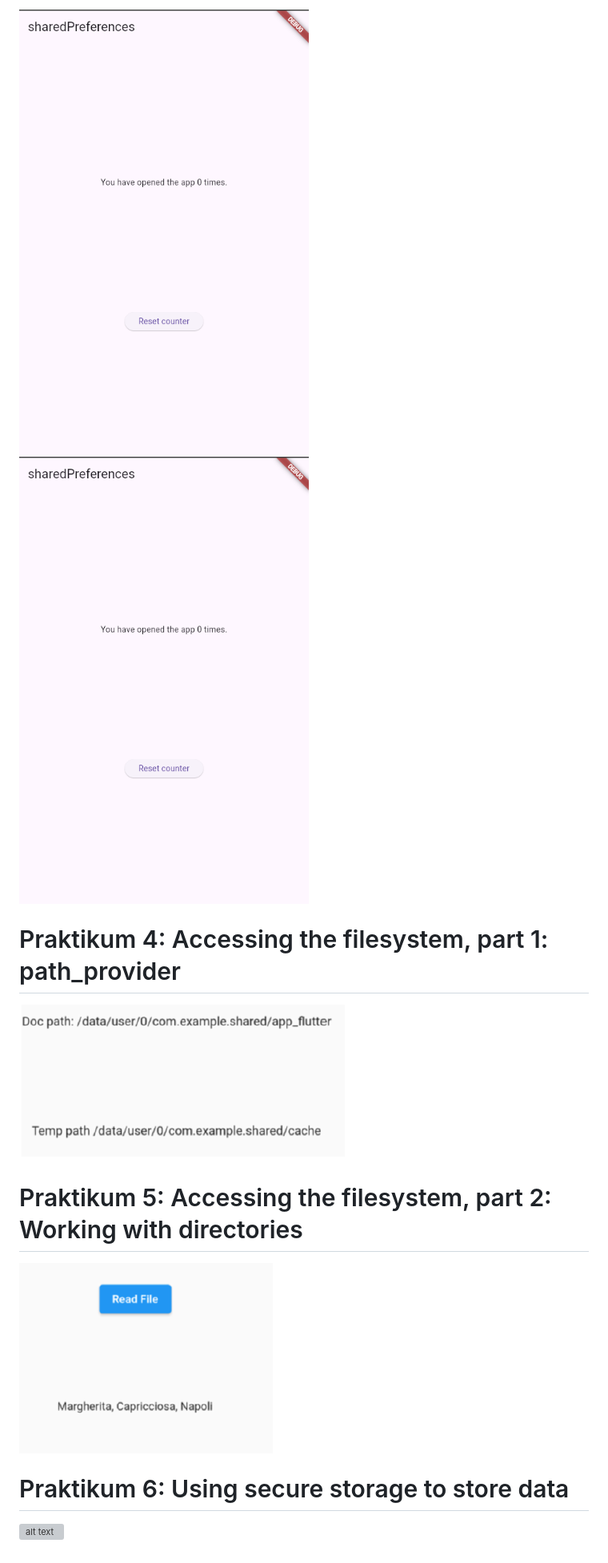
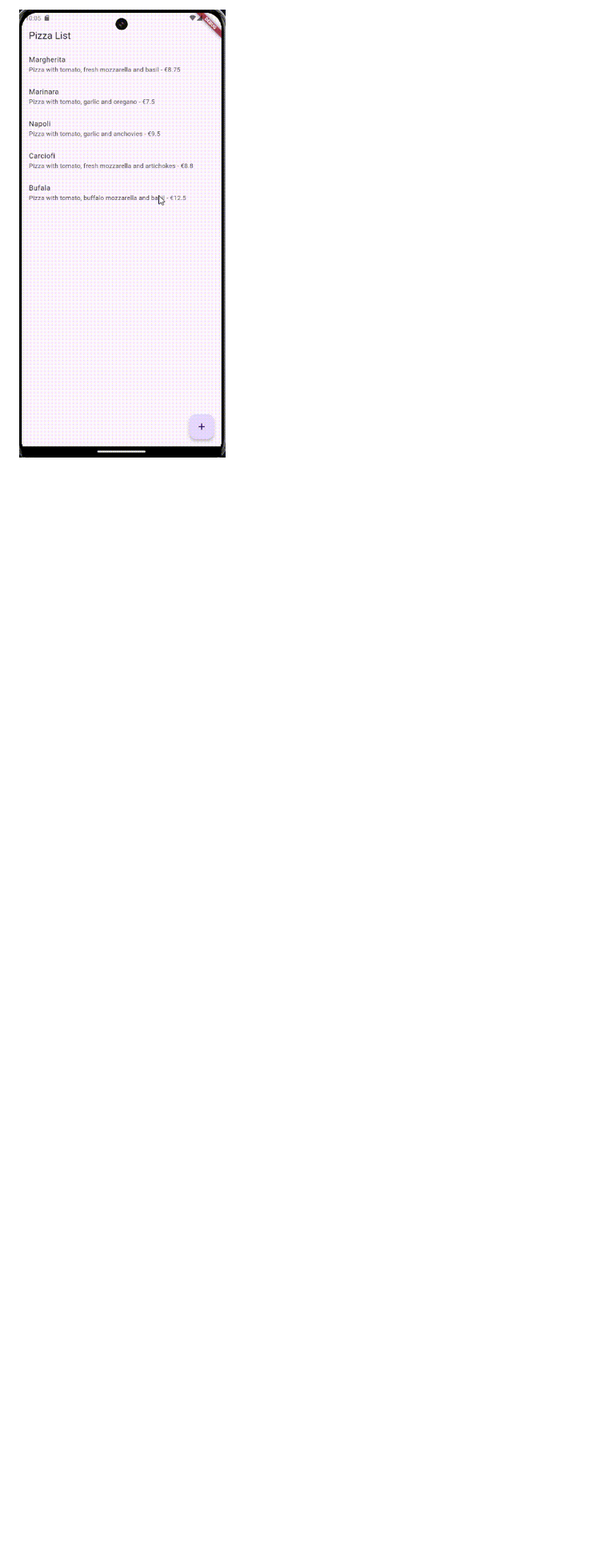
Before and after one commit to rezjaq/FlutterBasic, a Markdown page: README.md, the part around the change printed below. Shown: that part at 80% size. Rendered like a GitHub page; pictures changed too: lib/image/m14-p4.gif (added); blank space fills up the shorter version; grey boxes are pictures that could not be loaded.

```diff
--- a/README.md
+++ b/README.md
@@ -28,15 +28,2 @@
 
-![alt text](/lib/image/m13-p3-o1.png)
-![alt text](/lib/image/m13-p3-o1.png)
-
-# Praktikum 4: Accessing the filesystem, part 1: path_provider
-
-![alt text](/lib/image/m13-p4-o1.png)
-
-# Praktikum 5: Accessing the filesystem, part 2: Working with directories
-
-![alt text](/lib/image/m13-p5-o1.png)
-
-# Praktikum 6: Using secure storage to store data
-
-![alt text](/lib/image/m13-p6-o1.png)
+![alt text](/lib/image/m14-p4.gif)
```
Also changed, not shown: other parts of README.md (+5 -5 lines), lib/image/m14-p2.png (added), lib/image/m14-p3.png (added), 4 other files.
